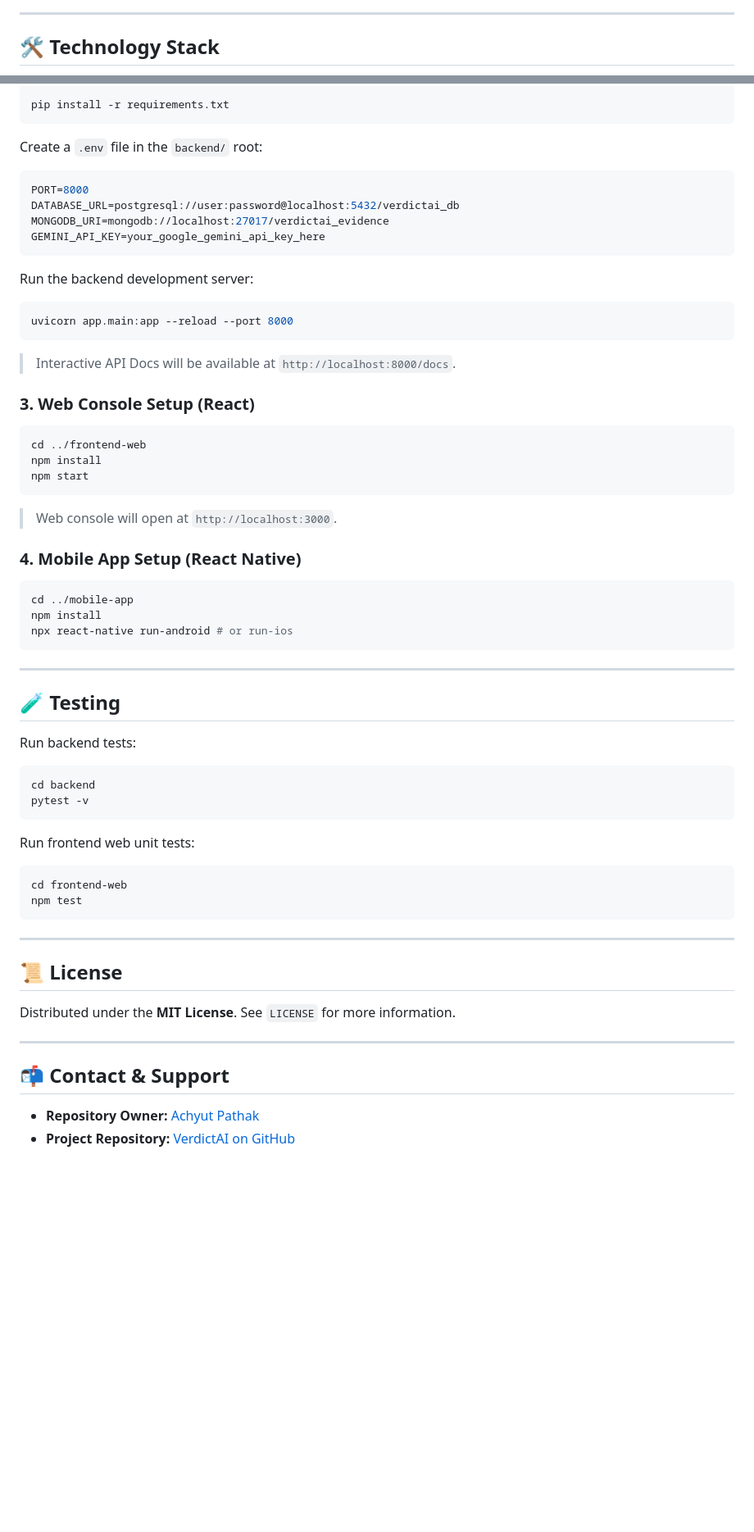
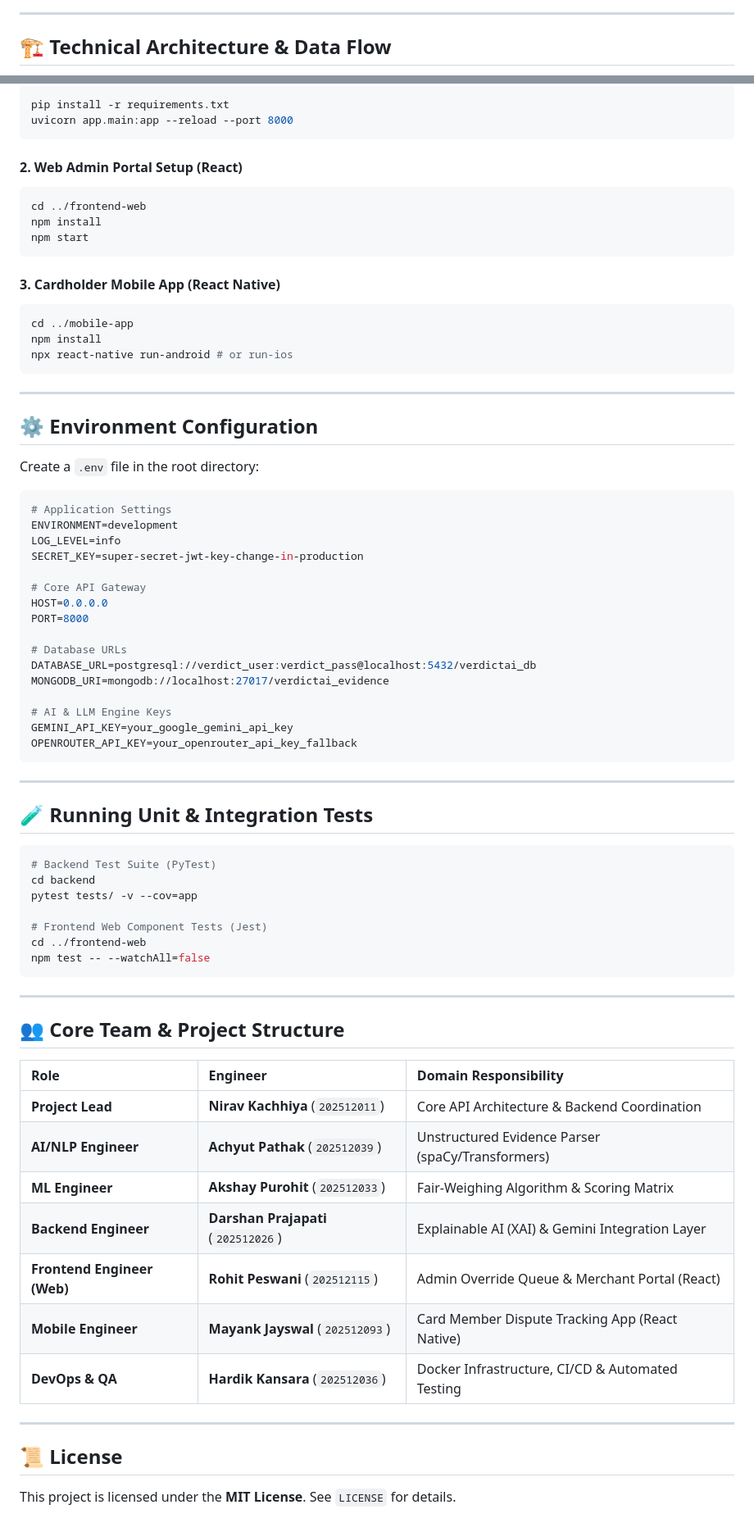
Before and after one commit to AchyutPathak30/VerdictAI, a Markdown page: README.md, 2 parts joined by grey strips. Shown at 82% size. GitHub-like rendering; blank space fills up the shorter version.

````diff
--- a/README.md
+++ b/README.md
@@ -62,5 +44,5 @@ flowchart TD
 
 ---
 
-## 🛠️ Technology Stack
+## 🏗️ Technical Architecture & Data Flow
 
@@ -148,33 +162,17 @@ python -m venv venv
 source venv/bin/activate
 
 pip install -r requirements.txt
+uvicorn app.main:app --reload --port 8000
 ```
 
-Create a `.env` file in the `backend/` root:
-```env
-PORT=8000
-DATABASE_URL=postgresql://user:password@localhost:5432/verdictai_db
-MONGODB_URI=mongodb://localhost:27017/verdictai_evidence
-GEMINI_API_KEY=your_google_gemini_api_key_here
-```
-
-Run the backend development server:
-```bash
-uvicorn app.main:app --reload --port 8000
-```
-> Interactive API Docs will be available at `http://localhost:8000/docs`.
-
-### 3. Web Console Setup (React)
-
+#### 2. Web Admin Portal Setup (React)
 ```bash
 cd ../frontend-web
 npm install
 npm start
 ```
-> Web console will open at `http://localhost:3000`.
 
-### 4. Mobile App Setup (React Native)
-
+#### 3. Cardholder Mobile App (React Native)
 ```bash
 cd ../mobile-app
 npm install
@@ -183,29 +181,59 @@ npx react-native run-android # or run-ios
 
 ---
 
-## 🧪 Testing
+## ⚙️ Environment Configuration
 
-Run backend tests:
-```bash
-cd backend
-pytest -v
+Create a `.env` file in the root directory:
+
+```env
+# Application Settings
+ENVIRONMENT=development
+LOG_LEVEL=info
+SECRET_KEY=super-secret-jwt-key-change-in-production
+
+# Core API Gateway
+HOST=0.0.0.0
+PORT=8000
+
+# Database URLs
+DATABASE_URL=postgresql://verdict_user:verdict_pass@localhost:5432/verdictai_db
+MONGODB_URI=mongodb://localhost:27017/verdictai_evidence
+
+# AI & LLM Engine Keys
+GEMINI_API_KEY=your_google_gemini_api_key
+OPENROUTER_API_KEY=your_openrouter_api_key_fallback
 ```
 
-Run frontend web unit tests:
+---
+
+## 🧪 Running Unit & Integration Tests
+
 ```bash
-cd frontend-web
-npm test
+# Backend Test Suite (PyTest)
+cd backend
+pytest tests/ -v --cov=app
+
+# Frontend Web Component Tests (Jest)
+cd ../frontend-web
+npm test -- --watchAll=false
 ```
+
+---
+
+## 👥 Core Team & Project Structure
+
+| Role | Engineer | Domain Responsibility |
+| :--- | :--- | :--- |
+| **Project Lead** | **Nirav Kachhiya** (`202512011`) | Core API Architecture & Backend Coordination |
+| **AI/NLP Engineer** | **Achyut Pathak** (`202512039`) | Unstructured Evidence Parser (spaCy/Transformers) |
+| **ML Engineer** | **Akshay Purohit** (`202512033`) | Fair-Weighing Algorithm & Scoring Matrix |
+| **Backend Engineer** | **Darshan Prajapati** (`202512026`) | Explainable AI (XAI) & Gemini Integration Layer |
+| **Frontend Engineer (Web)** | **Rohit Peswani** (`202512115`) | Admin Override Queue & Merchant Portal (React) |
+| **Mobile Engineer** | **Mayank Jayswal** (`202512093`) | Card Member Dispute Tracking App (React Native) |
+| **DevOps & QA** | **Hardik Kansara** (`202512036`) | Docker Infrastructure, CI/CD & Automated Testing |
 
 ---
 
 ## 📜 License
 
-Distributed under the **MIT License**. See `LICENSE` for more information.
-
----
-
-## 📬 Contact & Support
-
-- **Repository Owner:** [Achyut Pathak](https://github.com/AchyutPathak30)
-- **Project Repository:** [VerdictAI on GitHub](https://github.com/AchyutPathak30/VerdictAI)
+This project is licensed under the **MIT License**. See `LICENSE` for details.
````
Also changed, not shown: other parts of README.md (+130 -116 lines).
